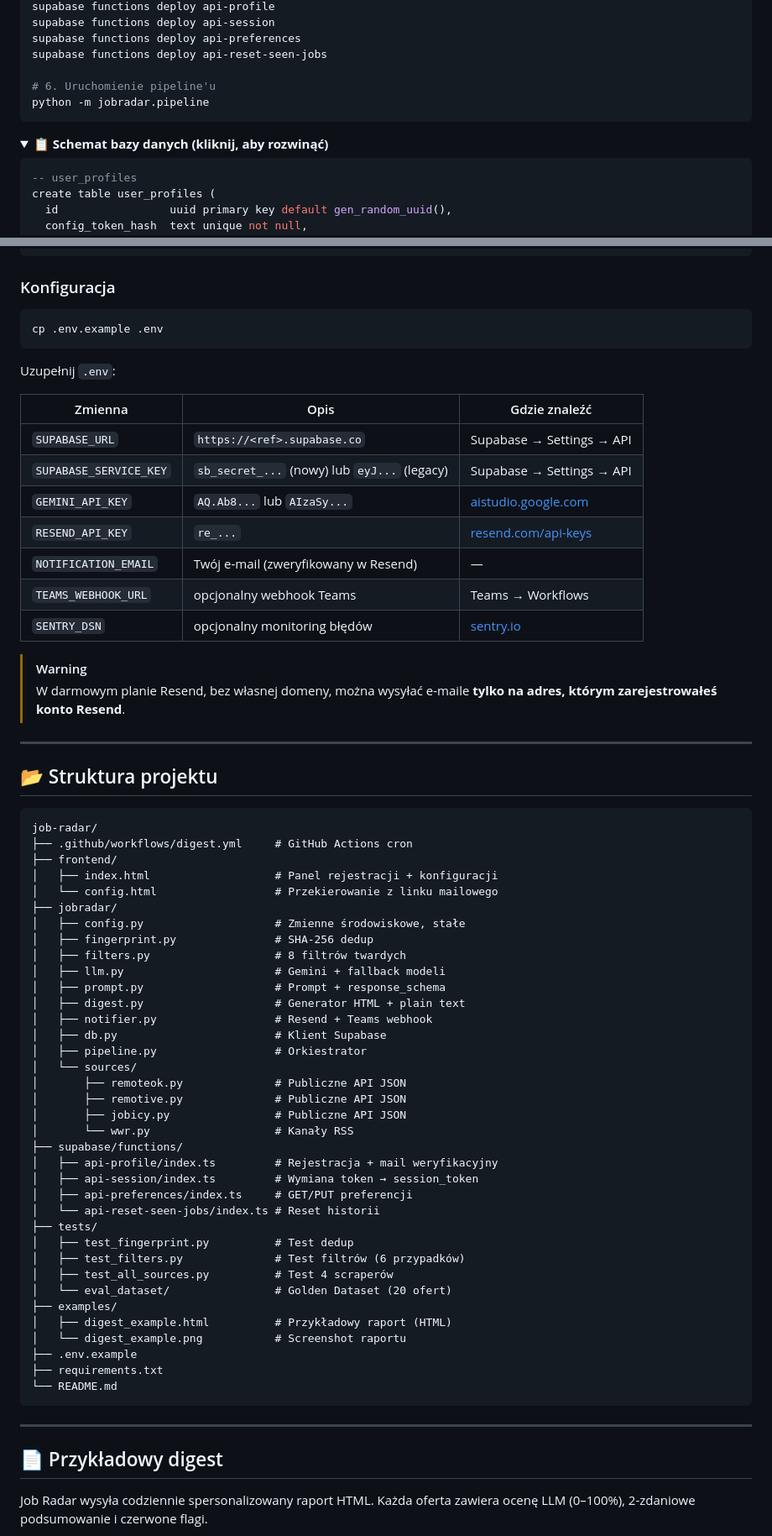
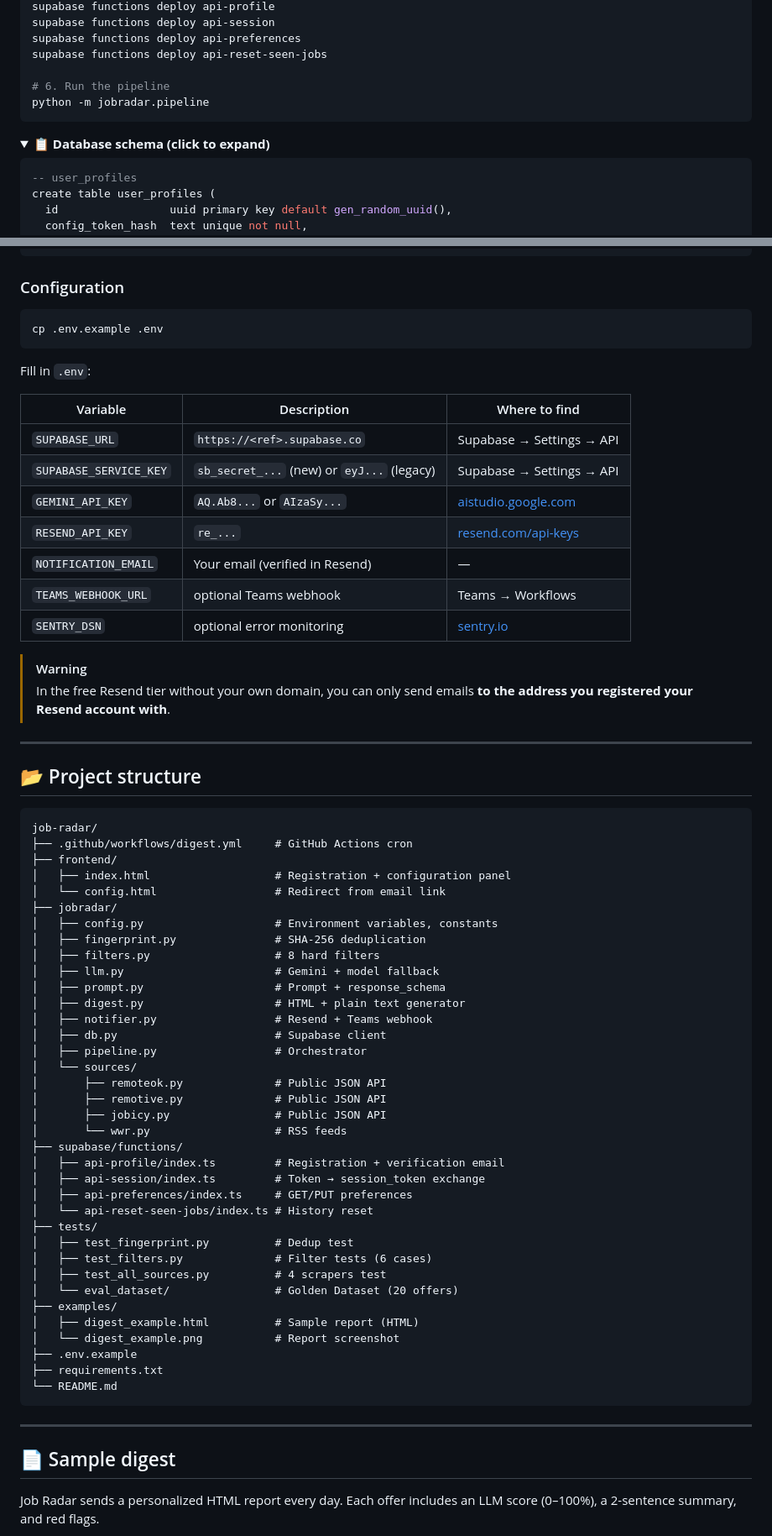
Before and after one commit to kasperstan1-boop/job-radar, a Markdown page: README.md, 2 parts joined by grey strips. Shown at 84% size. Rendered like a GitHub page; folded sections open.

Commit message:
Docs: translate README to English

````diff
--- a/README.md
+++ b/README.md
@@ -139,12 +139,12 @@ supabase functions deploy api-session
 supabase functions deploy api-preferences
 supabase functions deploy api-reset-seen-jobs
 
-# 6. Uruchomienie pipeline'u
+# 6. Run the pipeline
 python -m jobradar.pipeline
 ```
 
 <details>
-<summary>📋 <strong>Schemat bazy danych (kliknij, aby rozwinąć)</strong></summary>
+<summary>📋 <strong>Database schema (click to expand)</strong></summary>
 
 ```sql
 -- user_profiles
@@ -203,65 +203,65 @@ create table llm_cache (
 
 </details>
 
-### Konfiguracja
+### Configuration
 
 ```bash
 cp .env.example .env
 ```
 
-Uzupełnij `.env`:
+Fill in `.env`:
 
-| Zmienna                | Opis                                         | Gdzie znaleźć                                             |
-| ---------------------- | -------------------------------------------- | --------------------------------------------------------- |
-| `SUPABASE_URL`         | `https://<ref>.supabase.co`                  | Supabase → Settings → API                                 |
-| `SUPABASE_SERVICE_KEY` | `sb_secret_...` (nowy) lub `eyJ...` (legacy) | Supabase → Settings → API                                 |
-| `GEMINI_API_KEY`       | `AQ.Ab8...` lub `AIzaSy...`                  | [aistudio.google.com](https://aistudio.google.com/apikey) |
-| `RESEND_API_KEY`       | `re_...`                                     | [resend.com/api-keys](https://resend.com/api-keys)        |
-| `NOTIFICATION_EMAIL`   | Twój e-mail (zweryfikowany w Resend)         | —                                                         |
-| `TEAMS_WEBHOOK_URL`    | opcjonalny webhook Teams                     | Teams → Workflows                                         |
-| `SENTRY_DSN`           | opcjonalny monitoring błędów                 | [sentry.io](https://sentry.io)                            |
+| Variable               | Description                                | Where to find                                             |
+| ---------------------- | ------------------------------------------ | --------------------------------------------------------- |
+| `SUPABASE_URL`         | `https://<ref>.supabase.co`                | Supabase → Settings → API                                 |
+| `SUPABASE_SERVICE_KEY` | `sb_secret_...` (new) or `eyJ...` (legacy) | Supabase → Settings → API                                 |
+| `GEMINI_API_KEY`       | `AQ.Ab8...` or `AIzaSy...`                 | [aistudio.google.com](https://aistudio.google.com/apikey) |
+| `RESEND_API_KEY`       | `re_...`                                   | [resend.com/api-keys](https://resend.com/api-keys)        |
+| `NOTIFICATION_EMAIL`   | Your email (verified in Resend)            | —                                                         |
+| `TEAMS_WEBHOOK_URL`    | optional Teams webhook                     | Teams → Workflows                                         |
+| `SENTRY_DSN`           | optional error monitoring                  | [sentry.io](https://sentry.io)                            |
 
 > [!WARNING]
-> W darmowym planie Resend, bez własnej domeny, można wysyłać e-maile **tylko na adres, którym zarejestrowałeś konto Resend**.
+> In the free Resend tier without your own domain, you can only send emails **to the address you registered your Resend account with**.
 
 ---
 
-## 📂 Struktura projektu
+## 📂 Project structure
 
 ```text
 job-radar/
 ├── .github/workflows/digest.yml     # GitHub Actions cron
 ├── frontend/
-│   ├── index.html                   # Panel rejestracji + konfiguracji
-│   └── config.html                  # Przekierowanie z linku mailowego
+│   ├── index.html                   # Registration + configuration panel
+│   └── config.html                  # Redirect from email link
 ├── jobradar/
-│   ├── config.py                    # Zmienne środowiskowe, stałe
-│   ├── fingerprint.py               # SHA-256 dedup
-│   ├── filters.py                   # 8 filtrów twardych
-│   ├── llm.py                       # Gemini + fallback modeli
+│   ├── config.py                    # Environment variables, constants
+│   ├── fingerprint.py               # SHA-256 deduplication
+│   ├── filters.py                   # 8 hard filters
+│   ├── llm.py                       # Gemini + model fallback
 │   ├── prompt.py                    # Prompt + response_schema
-│   ├── digest.py                    # Generator HTML + plain text
+│   ├── digest.py                    # HTML + plain text generator
 │   ├── notifier.py                  # Resend + Teams webhook
-│   ├── db.py                        # Klient Supabase
-│   ├── pipeline.py                  # Orkiestrator
+│   ├── db.py                        # Supabase client
+│   ├── pipeline.py                  # Orchestrator
 │   └── sources/
-│       ├── remoteok.py              # Publiczne API JSON
-│       ├── remotive.py              # Publiczne API JSON
-│       ├── jobicy.py                # Publiczne API JSON
-│       └── wwr.py                   # Kanały RSS
+│       ├── remoteok.py              # Public JSON API
+│       ├── remotive.py              # Public JSON API
+│       ├── jobicy.py                # Public JSON API
+│       └── wwr.py                   # RSS feeds
 ├── supabase/functions/
-│   ├── api-profile/index.ts         # Rejestracja + mail weryfikacyjny
-│   ├── api-session/index.ts         # Wymiana token → session_token
-│   ├── api-preferences/index.ts     # GET/PUT preferencji
-│   └── api-reset-seen-jobs/index.ts # Reset historii
+│   ├── api-profile/index.ts         # Registration + verification email
+│   ├── api-session/index.ts         # Token → session_token exchange
+│   ├── api-preferences/index.ts     # GET/PUT preferences
+│   └── api-reset-seen-jobs/index.ts # History reset
 ├── tests/
-│   ├── test_fingerprint.py          # Test dedup
-│   ├── test_filters.py              # Test filtrów (6 przypadków)
-│   ├── test_all_sources.py          # Test 4 scraperów
-│   └── eval_dataset/                # Golden Dataset (20 ofert)
+│   ├── test_fingerprint.py          # Dedup test
+│   ├── test_filters.py              # Filter tests (6 cases)
+│   ├── test_all_sources.py          # 4 scrapers test
+│   └── eval_dataset/                # Golden Dataset (20 offers)
 ├── examples/
-│   ├── digest_example.html          # Przykładowy raport (HTML)
-│   └── digest_example.png           # Screenshot raportu
+│   ├── digest_example.html          # Sample report (HTML)
+│   └── digest_example.png           # Report screenshot
 ├── .env.example
 ├── requirements.txt
 └── README.md
@@ -269,7 +269,7 @@ job-radar/
 
 ---
 
-## 📄 Przykładowy digest
+## 📄 Sample digest
 
-Job Radar wysyła codziennie spersonalizowany raport HTML. Każda oferta zawiera ocenę LLM (0–100%), 2-zdaniowe podsumowanie i czerwone flagi.
+Job Radar sends a personalized HTML report every day. Each offer includes an LLM score (0–100%), a 2-sentence summary, and red flags.
 
````
Also changed, not shown: other parts of README.md (+66 -66 lines).
